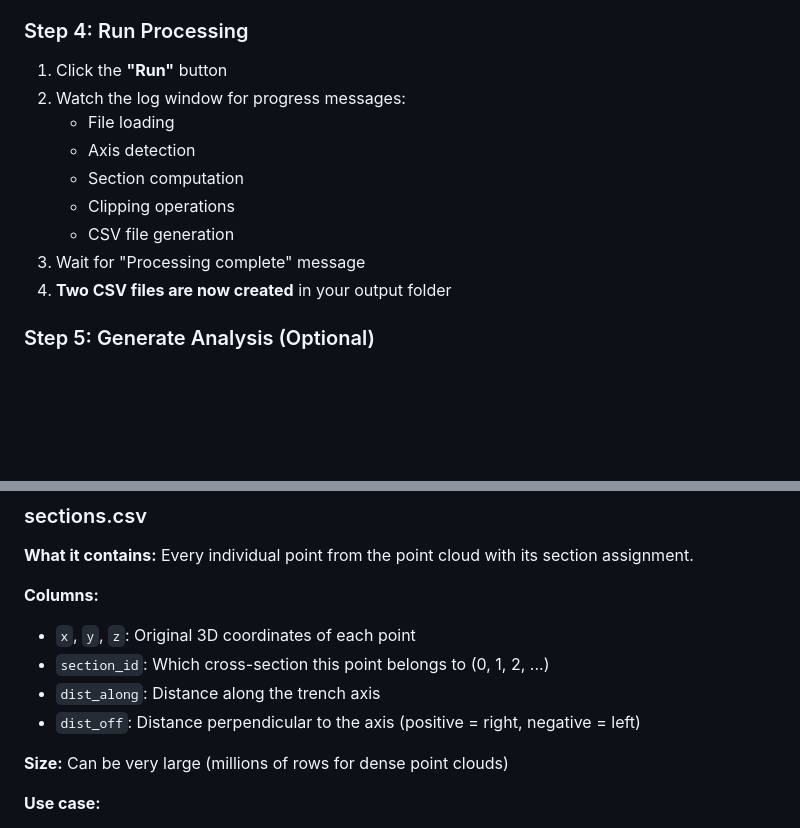
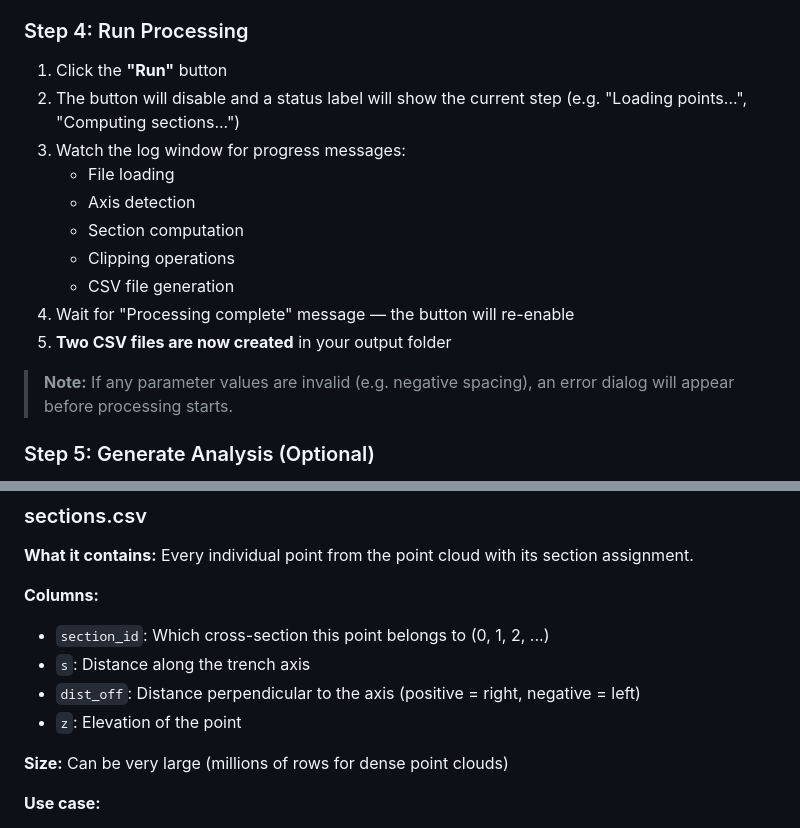
Before and after one commit to VasilisKokotakis/AEROMINE-TRENCH-TOOL-V2, a Markdown page: USER_MANUAL.md, 2 parts joined by grey strips. Rendered like a GitHub page; blank space fills up the shorter version.

```diff
--- a/USER_MANUAL.md
+++ b/USER_MANUAL.md
@@ -272,14 +272,17 @@ After excavation, one side of the trench collapsed slightly. Set right-trim to 0
 
 ### Step 4: Run Processing
 1. Click the **"Run"** button
-2. Watch the log window for progress messages:
+2. The button will disable and a status label will show the current step (e.g. "Loading points...", "Computing sections...")
+3. Watch the log window for progress messages:
    - File loading
    - Axis detection
    - Section computation
    - Clipping operations
    - CSV file generation
-3. Wait for "Processing complete" message
-4. **Two CSV files are now created** in your output folder
+4. Wait for "Processing complete" message — the button will re-enable
+5. **Two CSV files are now created** in your output folder
+
+> **Note:** If any parameter values are invalid (e.g. negative spacing), an error dialog will appear before processing starts.
 
 ### Step 5: Generate Analysis (Optional)
 1. Click **"Analyze & Create ZIP"** button
@@ -300,10 +303,10 @@ After excavation, one side of the trench collapsed slightly. Set right-trim to 0
 **What it contains:** Every individual point from the point cloud with its section assignment.
 
 **Columns:**
-- `x`, `y`, `z`: Original 3D coordinates of each point
 - `section_id`: Which cross-section this point belongs to (0, 1, 2, ...)
-- `dist_along`: Distance along the trench axis
+- `s`: Distance along the trench axis
 - `dist_off`: Distance perpendicular to the axis (positive = right, negative = left)
+- `z`: Elevation of the point
 
 **Size:** Can be very large (millions of rows for dense point clouds)
 
```
Also changed, not shown: other parts of USER_MANUAL.md (+1 -1 lines), README.md (+21 -2 lines).
